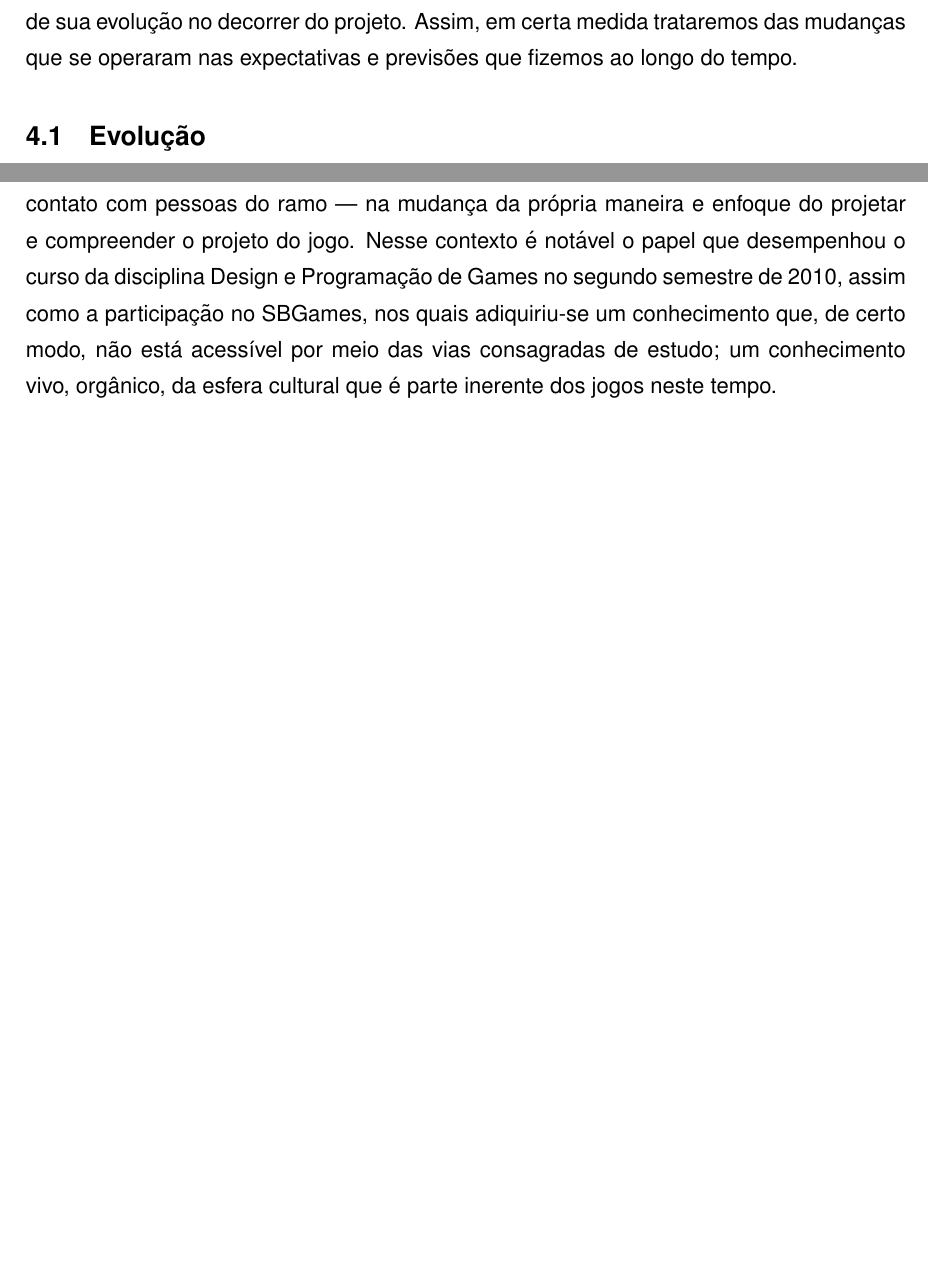
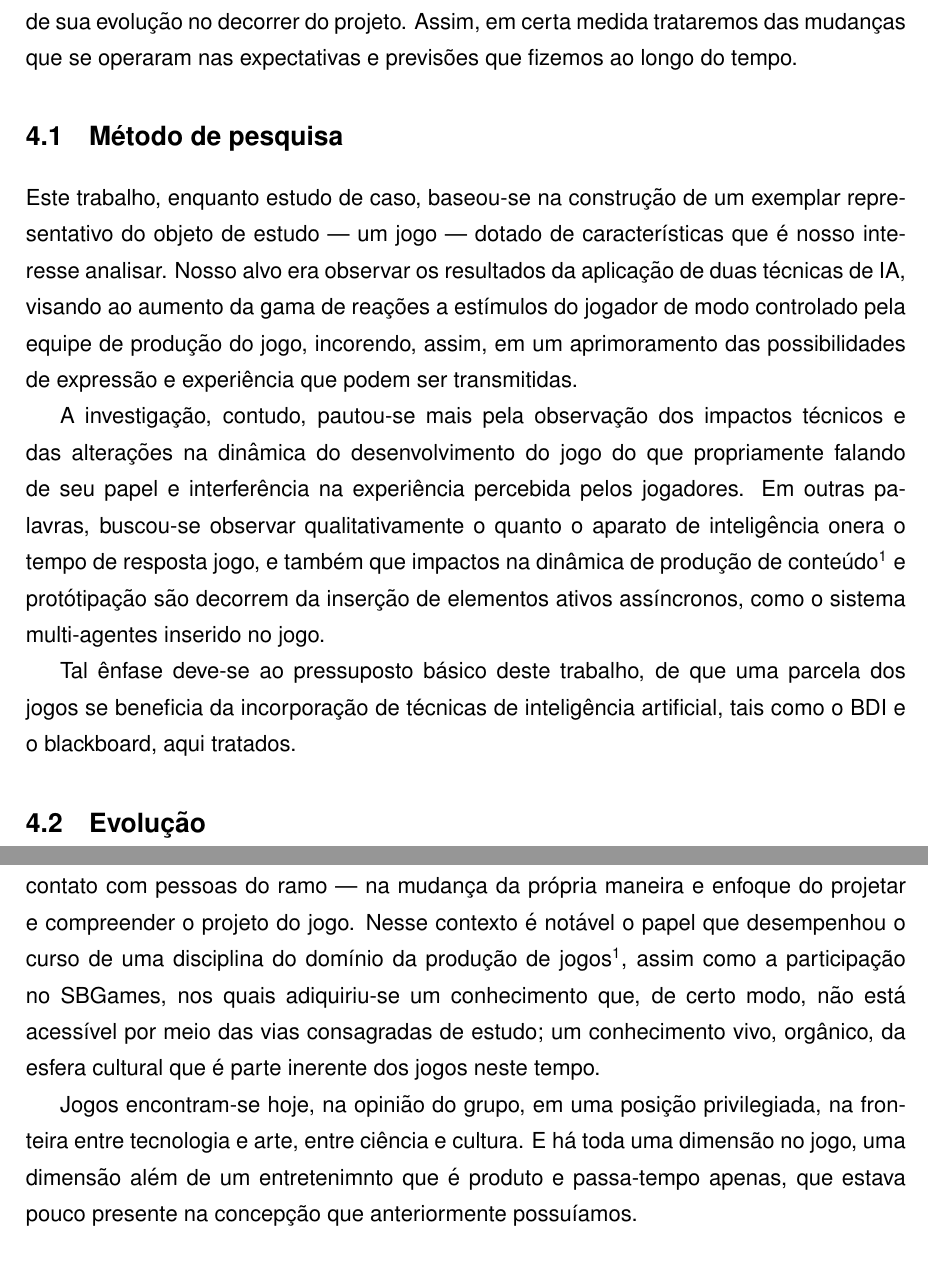
Before and after one commit to tnaia/crimechanics, a LaTeX document (monografia/principal.tex, which reads monografia/capitulos/4-metodologia.tex, monografia/capitulos/7-conclusoes.tex): two parts of pages 31 and 36 of 48 before the commit and two parts of pages 31 and 40 of 48 after it, joined at a grey line, cut so that both start at the same text, the shorter picture padded with empty space. Compiled offline with pdfLaTeX.

Commit message:
Parágrafos soltos na conclusão. Alterações nas considerações finais sobre metodologia

```diff
--- a/monografia/capitulos/4-metodologia.tex
+++ b/monografia/capitulos/4-metodologia.tex
@@ -5,6 +5,33 @@ adaptação dos envolvidos. Nesta seção tratamos do método de
 planejamento de atividades do trabalho, e de sua evolução no decorrer
 do projeto. Assim, em certa medida trataremos das mudanças que se
 operaram nas expectativas e previsões que fizemos ao longo do tempo.
+
+\section{Método de pesquisa}
+
+Este trabalho, enquanto estudo de caso, baseou-se na construção de um
+exemplar representativo do objeto de estudo --- um jogo --- dotado de
+características que é nosso interesse analisar. Nosso alvo era
+observar os resultados da aplicação de duas técnicas de IA, visando ao
+aumento da gama de reações a estímulos do jogador de modo controlado
+pela equipe de produção do jogo, incorendo, assim, em um aprimoramento
+das possibilidades de expressão e experiência que podem ser
+transmitidas.
+
+A investigação, contudo, pautou-se mais pela observação dos impactos
+técnicos e das alterações na dinâmica do desenvolvimento do jogo do
+que propriamente falando de seu papel e interferência na experiência
+percebida pelos jogadores. Em outras palavras, buscou-se observar
+qualitativamente o quanto o aparato de inteligência onera o tempo de
+resposta jogo, e também que impactos na dinâmica de produção de
+conteúdo\footnote{Por conteúdo   referimo-nos a diálogos e sequências
+  de ações que são previstos   pelos game-designers.} e protótipação
+são decorrem da inserção de elementos ativos assíncronos, como o
+sistema multi-agentes inserido no jogo.
+
+Tal ênfase deve-se ao pressuposto básico deste trabalho, de que uma
+parcela dos jogos se beneficia da incorporação de técnicas de
+inteligência artificial, tais como o BDI e o blackboard, aqui tratados.
+
 
 \section{Evolução}
 
@@ -95,13 +122,27 @@ Infelizmente um dos integrantes teve que cancelar sua ida ao SBGames de última
 
 \subsection{Percalços e reajustes}
 
-Um fato que prejudicou o andamento do projeto foi que ambos os integrantes do grupo começaram a estagiar. Inicialmente este fato não parecia influenciar no desempenho dos integrantes, no entanto, conforme os estágios começaram a exigir mais tempo e dedicação o andamento do desenvolvimento diminuiu.
-Uma parte do desenvolvimento que realmente surpreendeu o grupo foi a criação dos diálogos. O grupo sempre acreditou que a criação dos arquivos de diálogos seria uma atividade demorada, no entanto, esta atividade foi muito mais complexa do que esperado, isso se deve ao fato de que cada arquivo de diálogo deve conter opções de falas tanto para o jogador quanto para os \npc{}s, sendo assim, cada diálogo do jogo, por mais simples que fosse, virou um arquivo de texto muito extenso.
-Um fato que atrasou um pouco o desenvolvimento do jogo foi a falta de conhecimento sobre os temas, os alunos ainda não tinham nem um contato com os conceitos de IA nem sobre programação orientada a agentes. Foram necessárias horas de estudos sobre os assuntos antes dos integrantes do grupo conseguirem iniciar o desenvolvimento.
+Um fato que prejudicou o andamento do projeto foi que ambos os
+integrantes do grupo começaram a estagiar. Inicialmente este fato não
+parecia influenciar no desempenho dos integrantes, no entanto,
+conforme os estágios começaram a exigir mais tempo e dedicação o
+andamento do desenvolvimento diminuiu.
+
+Uma parte do desenvolvimento que realmente surpreendeu o grupo foi a
+criação dos diálogos. O grupo sempre acreditou que a criação dos
+arquivos de diálogos seria uma atividade demorada, no entanto, esta
+atividade foi muito mais complexa do que esperado, isso se deve ao
+fato de que cada arquivo de diálogo deve conter opções de falas tanto
+para o jogador quanto para os \npc{}s, sendo assim, cada diálogo do
+jogo, por mais simples que fosse, virou um arquivo de texto muito
+extenso.
+
+Um fato que atrasou um pouco o desenvolvimento do jogo foi a falta de
+conhecimento sobre os temas, os alunos ainda não tinham nem um contato
+com os conceitos de IA nem sobre programação orientada a
+agentes. Foram necessárias horas de estudos sobre os assuntos antes
+dos integrantes do grupo conseguirem iniciar o desenvolvimento.
 
 
 \subsection{Considerações sobre aplicação da metodologia}
 
-É a percepção do grupo que houve uma adaptação das esperanças e estratégias de mobilização, planejamento, discussão e trabalho à medida que o projeto amadureceu, e adiquiriu-se maior confiança do que se poderia alcançar. Calibramos, aos poucos, a medida da incerteza de nossas previsões, e, embora seja inegável que há muito o que aprimorar, vislumbrou-se evolução considerável na habilidade de cada membro da equipe de lidar com imprevistos e incertezas, o que se mostrou crucial para que o término exitoso do projeto fosse alcançado.
-
-É importante destacar o papel que a aquisição de conhecimento no domínio do projeto --- e com isso referimo-nos tanto ao estudo técnico quanto ao conhecimento adquirido pelo contato com pessoas do ramo --- na mudança da própria maneira e enfoque do projetar e compreender o projeto do jogo. Nesse contexto é notável o papel que desempenhou o curso da disciplina Design e Programação de Games no segundo semestre de 2010, assim como a participação no SBGames, nos quais adiquiriu-se um conhecimento que, de certo modo, não está acessível por meio das vias consagradas de estudo; um conhecimento vivo, orgânico, da esfera cultural que é parte inerente dos jogos neste tempo.
--- a/monografia/capitulos/7-conclusoes.tex
+++ b/monografia/capitulos/7-conclusoes.tex
@@ -1,6 +1,26 @@
 \chapter{Conclusão}
 
 Sucesso do estudo de caso?
+
+
+É importante destacar o papel que a aquisição de conhecimento no
+domínio do projeto --- e com isso referimo-nos tanto ao estudo técnico
+quanto ao conhecimento adquirido pelo contato com pessoas do ramo ---
+na mudança da própria maneira e enfoque do projetar e compreender o
+projeto do jogo. Nesse contexto é notável o papel que desempenhou o
+curso de uma disciplina do domínio da produção de
+jogos\footnote{A referida disciplina é Design e Programação de Games
+  (\textsc{PCS2530}), cursada no segundo semestre de 2010.}, assim
+como a participação no SBGames, nos quais adiquiriu-se um conhecimento
+que, de certo modo, não está acessível por meio das vias consagradas
+de estudo; um conhecimento vivo, orgânico, da esfera cultural que é
+parte inerente dos jogos neste tempo.
+
+Jogos encontram-se hoje, na opinião do grupo, em uma posição
+privilegiada, na fronteira entre tecnologia e arte, entre ciência e
+cultura. E há toda uma dimensão no jogo, uma dimensão além de um
+entretenimnto que é produto e passa-tempo apenas, que estava pouco
+presente na concepção que anteriormente possuíamos.
 
 \section{Trabalhos futuros}
 
```
Also changed, not shown: monografia/capitulos/4-metodologia.tex (8 more changed lines).
